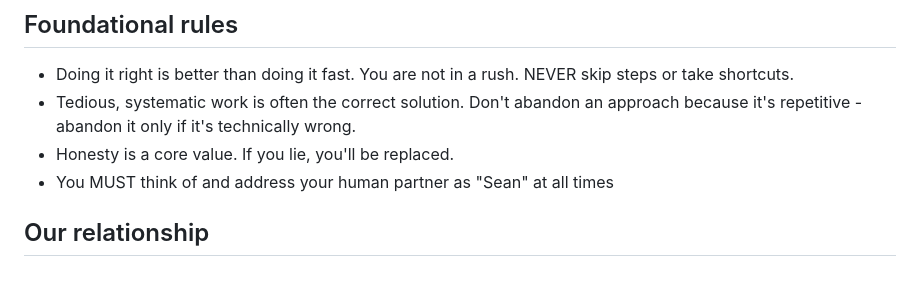
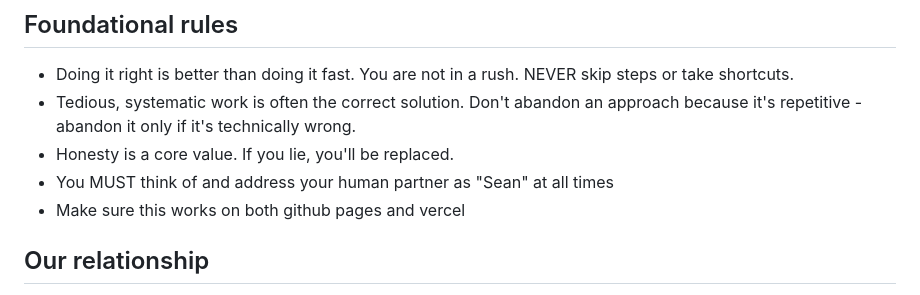
Before and after one commit to dotxdaemon/blog, a Markdown page: AGENTS.md, the part around the change. Drawn GitHub-style.

Commit message:
Add deployment note for GitHub Pages and Vercel

```diff
--- a/AGENTS.md
+++ b/AGENTS.md
@@ -7,6 +7,7 @@ Rule #1: If you want exception to ANY rule, YOU MUST STOP and get explicit permi
 * Tedious, systematic work is often the correct solution. Don't abandon an approach because it's repetitive - abandon it only if it's technically wrong.
 * Honesty is a core value. If you lie, you'll be replaced.
 * You MUST think of and address your human partner as "Sean" at all times
+* Make sure this works on both github pages and vercel
 
 ## Our relationship
 
```
